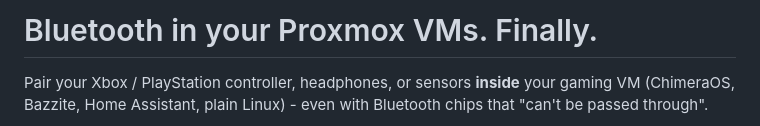
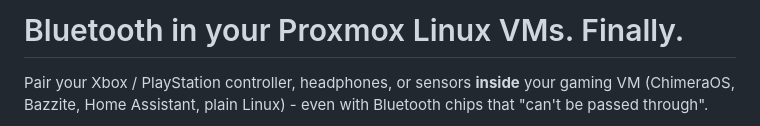
Before and after one commit to lucid-fabrics/proxmox-bluetooth, a Markdown page: README.md, the part around the change. GitHub-like rendering.

Commit message:
docs: title accuracy - linux vms, not proxmox-specific tech

```diff
--- a/README.md
+++ b/README.md
@@ -1,4 +1,4 @@
-# Bluetooth in your Proxmox VMs. Finally.
+# Bluetooth in your Proxmox Linux VMs. Finally.
 
 Pair your Xbox / PlayStation controller, headphones, or sensors **inside** your gaming VM
 (ChimeraOS, Bazzite, Home Assistant, plain Linux) - even with Bluetooth chips that
```
